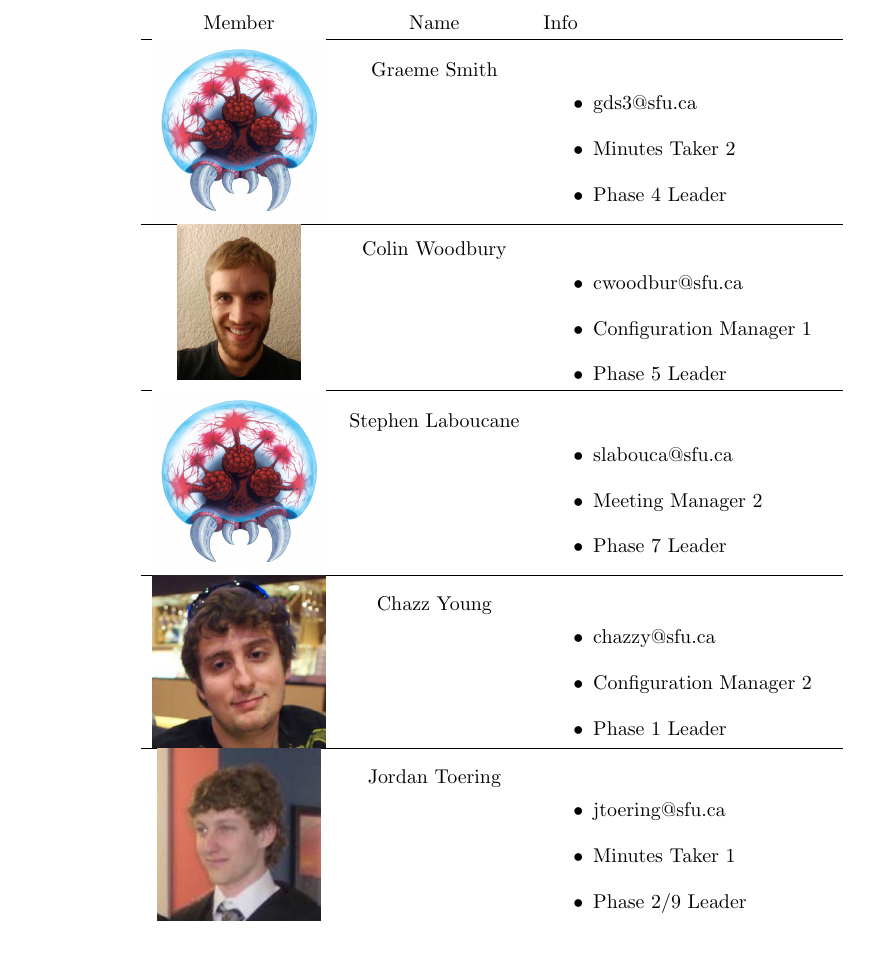
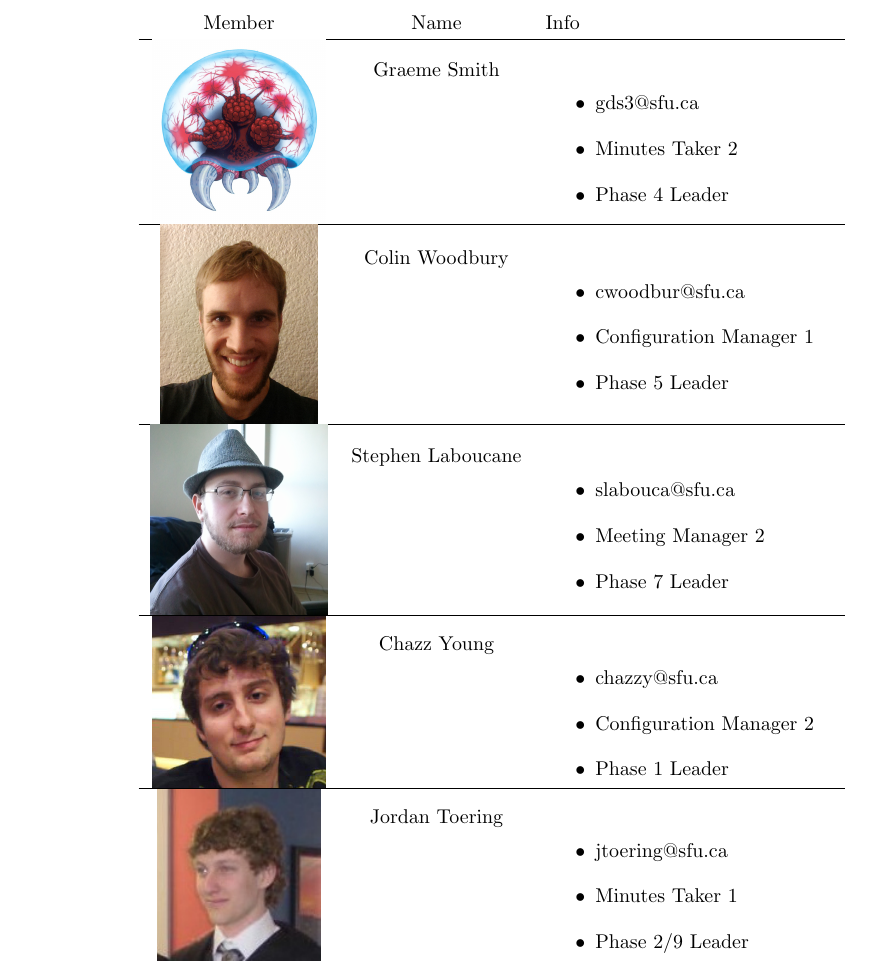
Before and after one commit to Donnervoegel/java, a LaTeX document (docs/deliverable1/planningDocument.tex): part of page 8 of 9, cut so that both start at the same text. Compiled offline with pdfLaTeX.

Commit message:
Added Stephen's photo to the Planning Document

```diff
--- a/docs/deliverable1/planningDocument.tex
+++ b/docs/deliverable1/planningDocument.tex
@@ -221,7 +221,7 @@ requirements review meeting.
     \item Phase 4 Leader
   \end{itemize} \\
   \hline
-  {\raisebox{-.8\height}{\includegraphics[scale=0.07]{../../images/groupPhotos/Colin}}}
+  {\raisebox{-.8\height}{\includegraphics[scale=0.09]{../../images/groupPhotos/Colin}}}
   & Colin Woodbury
   & \begin{itemize}
       \item cwoodbur@sfu.ca
@@ -229,7 +229,7 @@ requirements review meeting.
       \item Phase 5 Leader
     \end{itemize} \\
   \hline
-  {\raisebox{-.8\height}{\includegraphics[scale=0.7]{../../images/groupPhotos/metroid}}}
+  {\raisebox{-.8\height}{\includegraphics[scale=0.05]{../../images/groupPhotos/Stephen}}}
   & Stephen Laboucane
   & \begin{itemize}
       \item slabouca@sfu.ca
```
Also changed, not shown: images/Group Pictures/Stephen.jpg (deleted).
